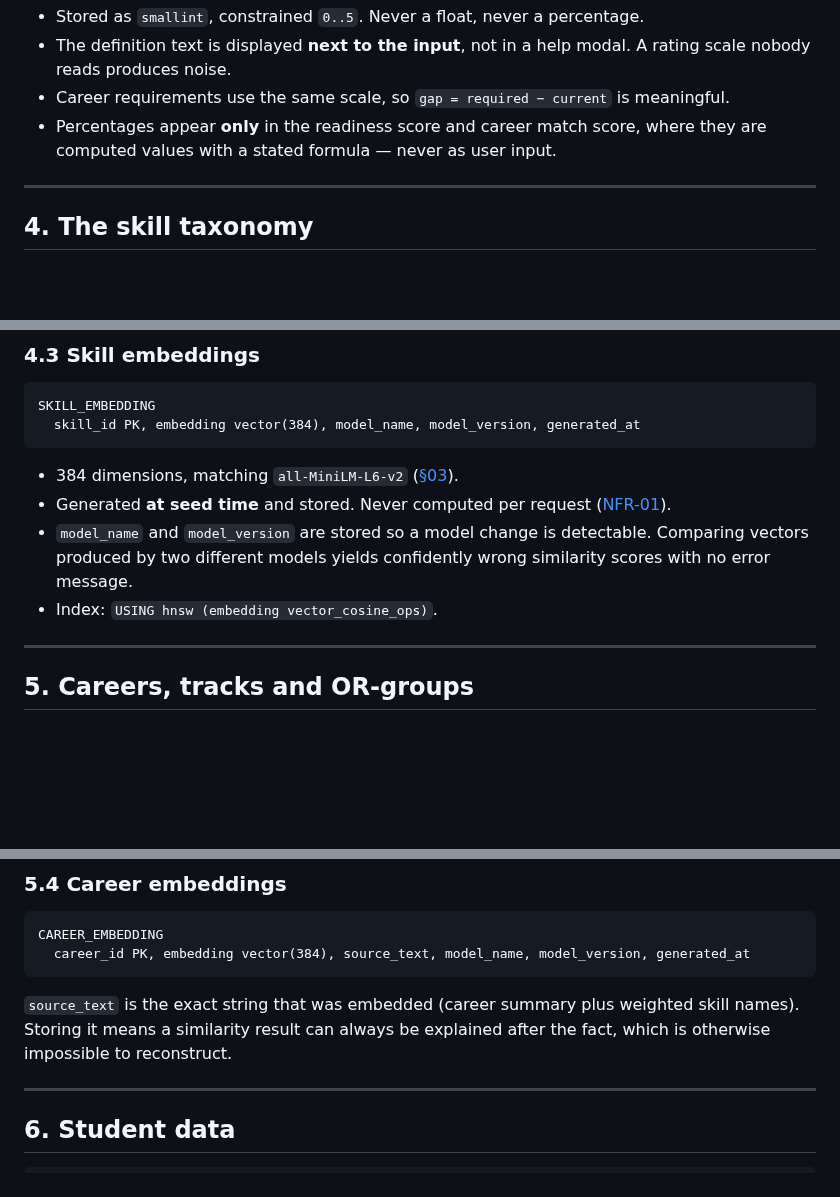
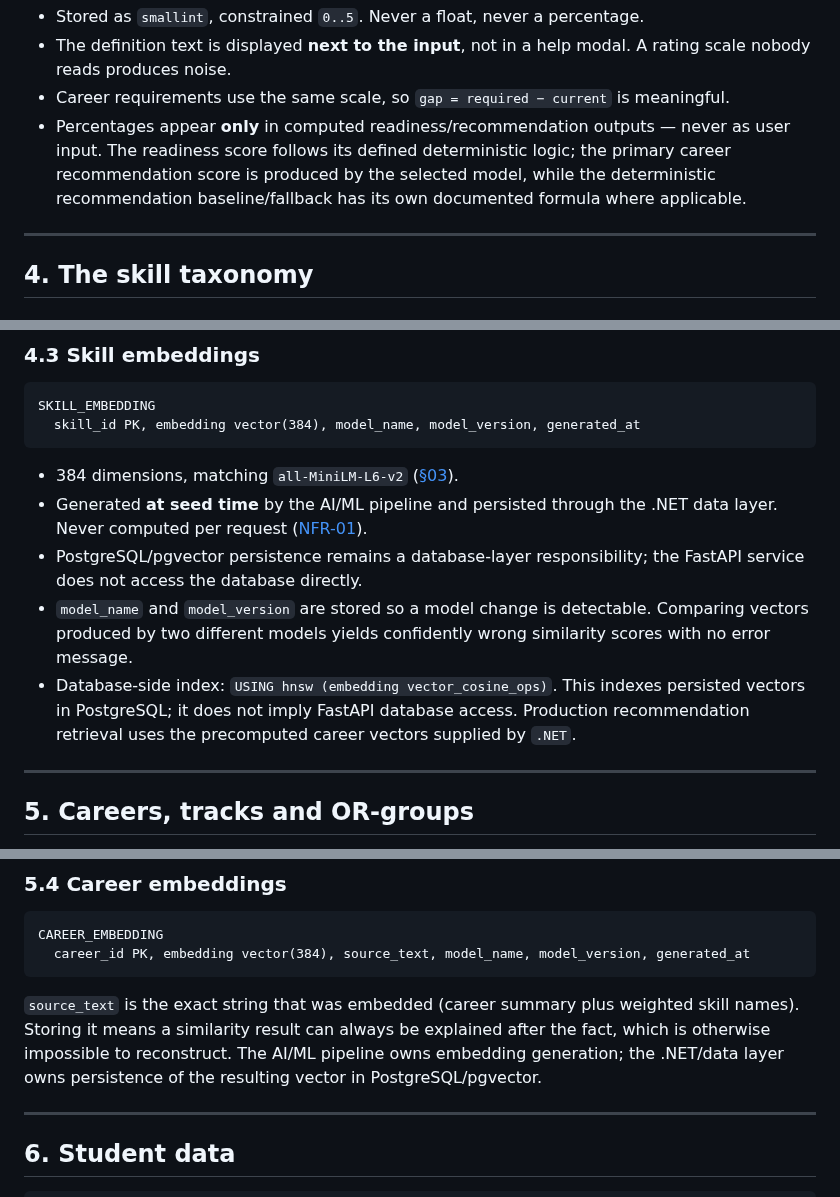
Before and after one commit to Masar-SCU/Masar, a Markdown page: docs/04-data-model.md, 3 parts joined by grey strips. GitHub-like rendering; blank space fills up the shorter version.

````diff
--- a/docs/04-data-model.md
+++ b/docs/04-data-model.md
@@ -99,7 +99,7 @@ Rules:
 - Stored as `smallint`, constrained `0..5`. Never a float, never a percentage.
 - The definition text is displayed **next to the input**, not in a help modal. A rating scale nobody reads produces noise.
 - Career requirements use the same scale, so `gap = required − current` is meaningful.
-- Percentages appear **only** in the readiness score and career match score, where they are computed values with a stated formula — never as user input.
+- Percentages appear **only** in computed readiness/recommendation outputs — never as user input. The readiness score follows its defined deterministic logic; the primary career recommendation score is produced by the selected model, while the deterministic recommendation baseline/fallback has its own documented formula where applicable.
 
 ---
 
@@ -166,9 +166,10 @@ SKILL_EMBEDDING
 ```
 
 - 384 dimensions, matching `all-MiniLM-L6-v2` ([§03](03-architecture.md#1-technology-stack)).
-- Generated **at seed time** and stored. Never computed per request ([NFR-01](02-requirements.md#nfr-01--performance)).
+- Generated **at seed time** by the AI/ML pipeline and persisted through the .NET data layer. Never computed per request ([NFR-01](02-requirements.md#nfr-01--performance)).
+- PostgreSQL/pgvector persistence remains a database-layer responsibility; the FastAPI service does not access the database directly.
 - `model_name` and `model_version` are stored so a model change is detectable. Comparing vectors produced by two different models yields confidently wrong similarity scores with no error message.
-- Index: `USING hnsw (embedding vector_cosine_ops)`.
+- Database-side index: `USING hnsw (embedding vector_cosine_ops)`. This indexes persisted vectors in PostgreSQL; it does not imply FastAPI database access. Production recommendation retrieval uses the precomputed career vectors supplied by `.NET`.
 
 ---
 
@@ -248,7 +249,8 @@ CAREER_EMBEDDING
 
 `source_text` is the exact string that was embedded (career summary plus weighted skill names).
 Storing it means a similarity result can always be explained after the fact, which is otherwise
-impossible to reconstruct.
+impossible to reconstruct. The AI/ML pipeline owns embedding generation; the .NET/data layer owns persistence
+of the resulting vector in PostgreSQL/pgvector.
 
 ---
 
````
Also changed, not shown: other parts of docs/04-data-model.md (+2 -2 lines).
